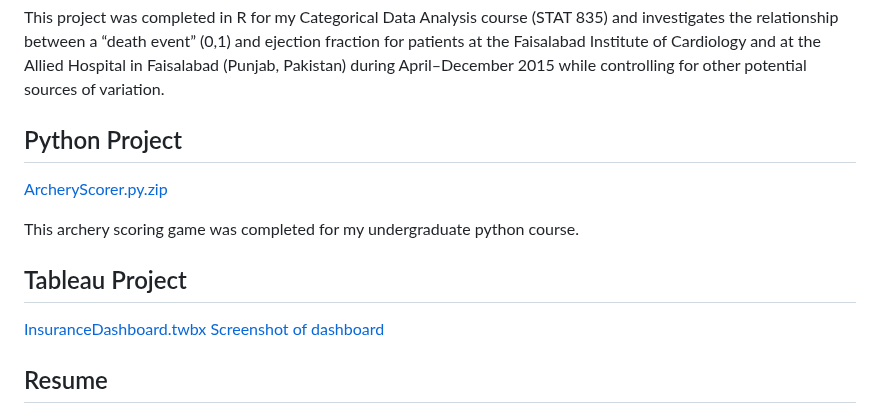
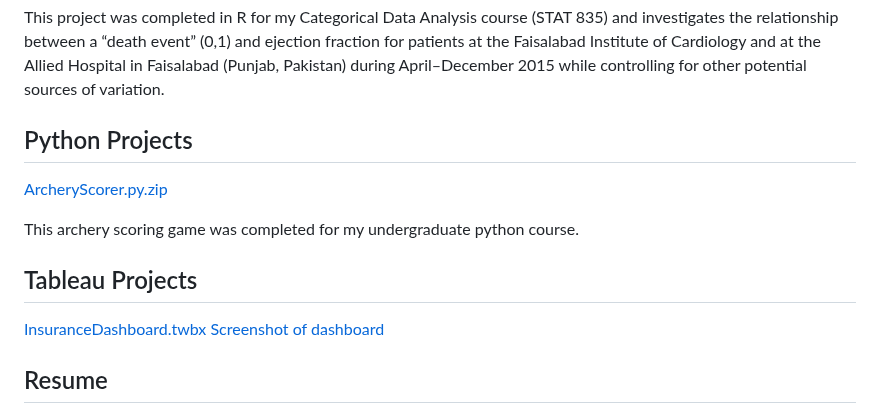
Before and after one commit to lindseyh251/My-Data-Science-Portfolio, a Markdown page: README.md, the part around the change. Drawn GitHub-style.

```diff
--- a/README.md
+++ b/README.md
@@ -53,12 +53,12 @@ This project was completed in R for my Introduction to Programming and Applied S
 
 This project was completed in R for my Categorical Data Analysis course (STAT 835) and investigates the relationship between a “death event” (0,1) and ejection fraction for patients at the Faisalabad Institute of Cardiology and at the Allied Hospital in Faisalabad (Punjab, Pakistan) during April–December 2015 while controlling for other potential sources of variation.
 
-## Python Project ##
+## Python Projects ##
 [ArcheryScorer.py.zip](https://github.com/user-attachments/files/18525980/ArcheryScorer.py.zip)
 
 This archery scoring game was completed for my undergraduate python course.
 
-## Tableau Project ##
+## Tableau Projects ##
 [InsuranceDashboard.twbx](https://github.com/lindseyh251/KUMedPortfolio/blob/main/InsuranceDashboard.twbx)
 [Screenshot of dashboard](https://github.com/lindseyh251/KUMedPortfolio/blob/6d5e55c1d7833f733cd57e92bb387bbbadc148de/InsuranceDashboard.png)
 
```
